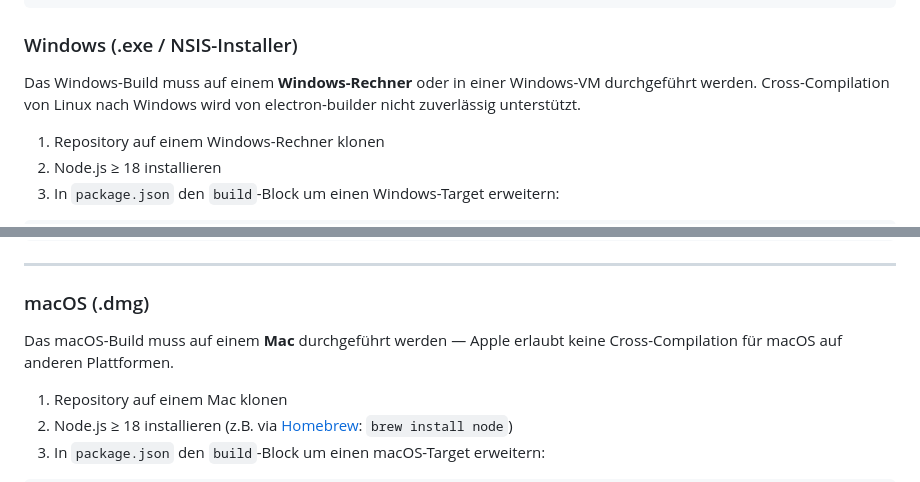
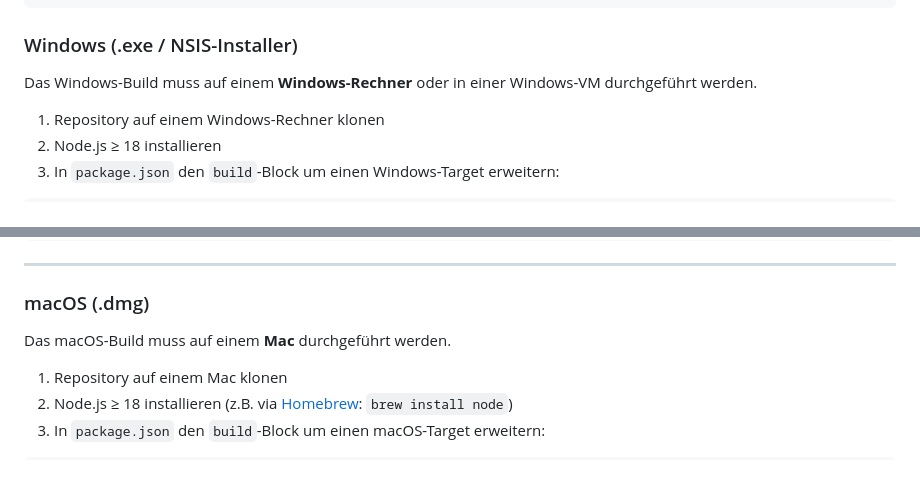
Before and after one commit to FamRau/Gravinet, a Markdown page: README.md, 2 parts joined by grey strips. Drawn GitHub-style.

Commit message:
Update README.md
Minor Changes

```diff
--- a/README.md
+++ b/README.md
@@ -63,7 +63,7 @@ npm run build      # AppImage bauen → dist/Gravinet-1.0.0.AppImage
 
 ### Windows (.exe / NSIS-Installer)
 
-Das Windows-Build muss auf einem **Windows-Rechner** oder in einer Windows-VM durchgeführt werden. Cross-Compilation von Linux nach Windows wird von electron-builder nicht zuverlässig unterstützt.
+Das Windows-Build muss auf einem **Windows-Rechner** oder in einer Windows-VM durchgeführt werden.
 
 1. Repository auf einem Windows-Rechner klonen
 2. Node.js ≥ 18 installieren
@@ -95,7 +95,7 @@ Alternativ kann ein portables EXE ohne Installer gebaut werden:
 
 ### macOS (.dmg)
 
-Das macOS-Build muss auf einem **Mac** durchgeführt werden — Apple erlaubt keine Cross-Compilation für macOS auf anderen Plattformen.
+Das macOS-Build muss auf einem **Mac** durchgeführt werden.
 
 1. Repository auf einem Mac klonen
 2. Node.js ≥ 18 installieren (z.B. via [Homebrew](https://brew.sh): `brew install node`)
```
